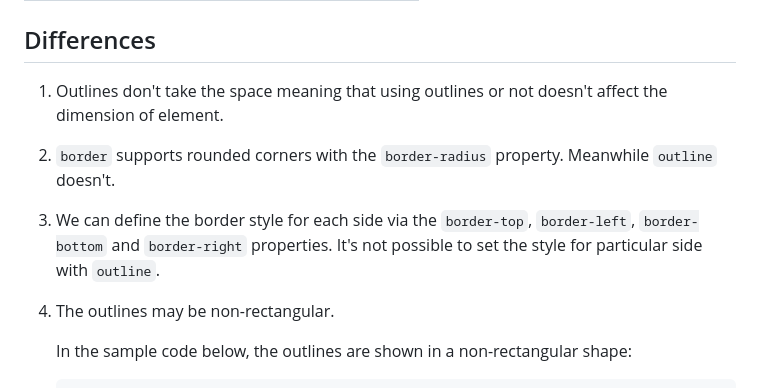
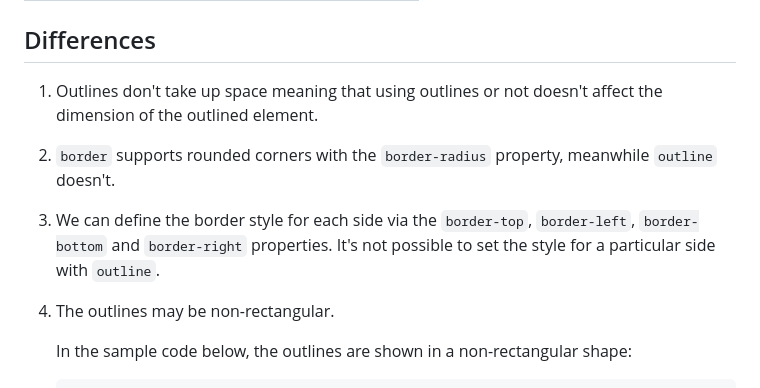
Before and after one commit to phuocng/this-vs-that, a Markdown page: contents/border-vs-outline.md, the part around the change. GitHub-like rendering.

Commit message:
Fix typos in border-vs-outline.md

```diff
--- a/contents/border-vs-outline.md
+++ b/contents/border-vs-outline.md
@@ -6,12 +6,12 @@ layout: layouts/post.njk
 
 ## Differences
 
-1. Outlines don't take the space meaning that using outlines or not doesn't affect the dimension of element.
+1. Outlines don't take up space meaning that using outlines or not doesn't affect the dimension of the outlined element.
 
-2. `border` supports rounded corners with the `border-radius` property. Meanwhile `outline` doesn't.
+2. `border` supports rounded corners with the `border-radius` property, meanwhile `outline` doesn't.
 
 3. We can define the border style for each side via the `border-top`, `border-left`, `border-bottom` and `border-right` properties.
-   It's not possible to set the style for particular side with `outline`.
+   It's not possible to set the style for a particular side with `outline`.
 
 4. The outlines may be non-rectangular.
 
```
